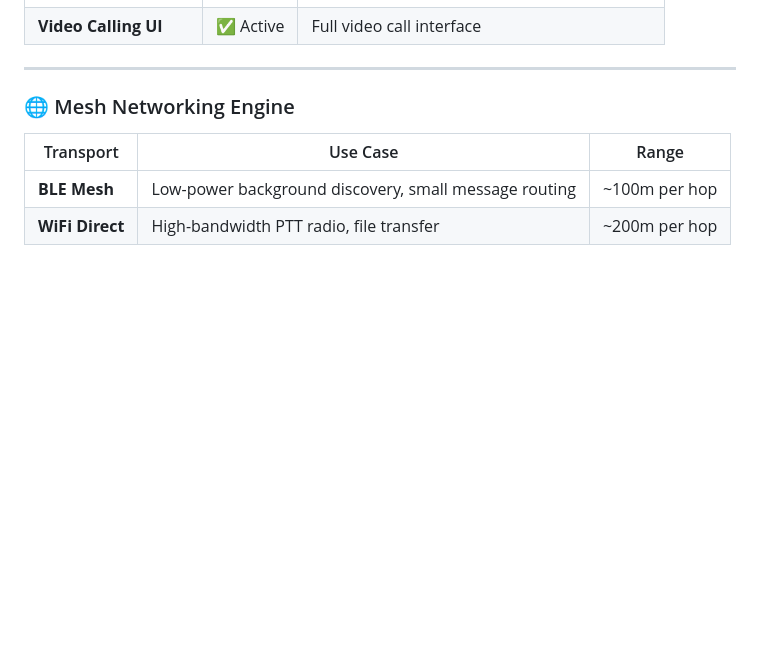
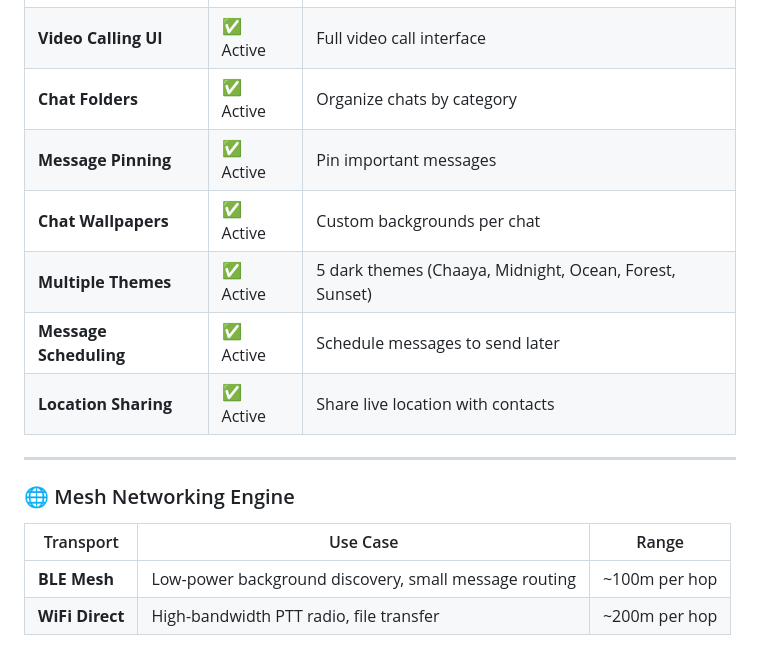
Before and after one commit to Chatur7x/Chhaya, a Markdown page: README.md, the part around the change. Drawn GitHub-style; blank space fills up the shorter version.

Commit message:
docs: update README with new advanced features

```diff
--- a/README.md
+++ b/README.md
@@ -67,6 +67,12 @@ By utilizing **Bluetooth Low Energy (BLE)** and **WiFi Direct**, devices form a
 | **Image Picker** | ✅ Active | Select images from gallery |
 | **Audio Calling** | ✅ Active | Voice calls over WiFi Direct |
 | **Video Calling UI** | ✅ Active | Full video call interface |
+| **Chat Folders** | ✅ Active | Organize chats by category |
+| **Message Pinning** | ✅ Active | Pin important messages |
+| **Chat Wallpapers** | ✅ Active | Custom backgrounds per chat |
+| **Multiple Themes** | ✅ Active | 5 dark themes (Chaaya, Midnight, Ocean, Forest, Sunset) |
+| **Message Scheduling** | ✅ Active | Schedule messages to send later |
+| **Location Sharing** | ✅ Active | Share live location with contacts |
 
 ---
 
```
